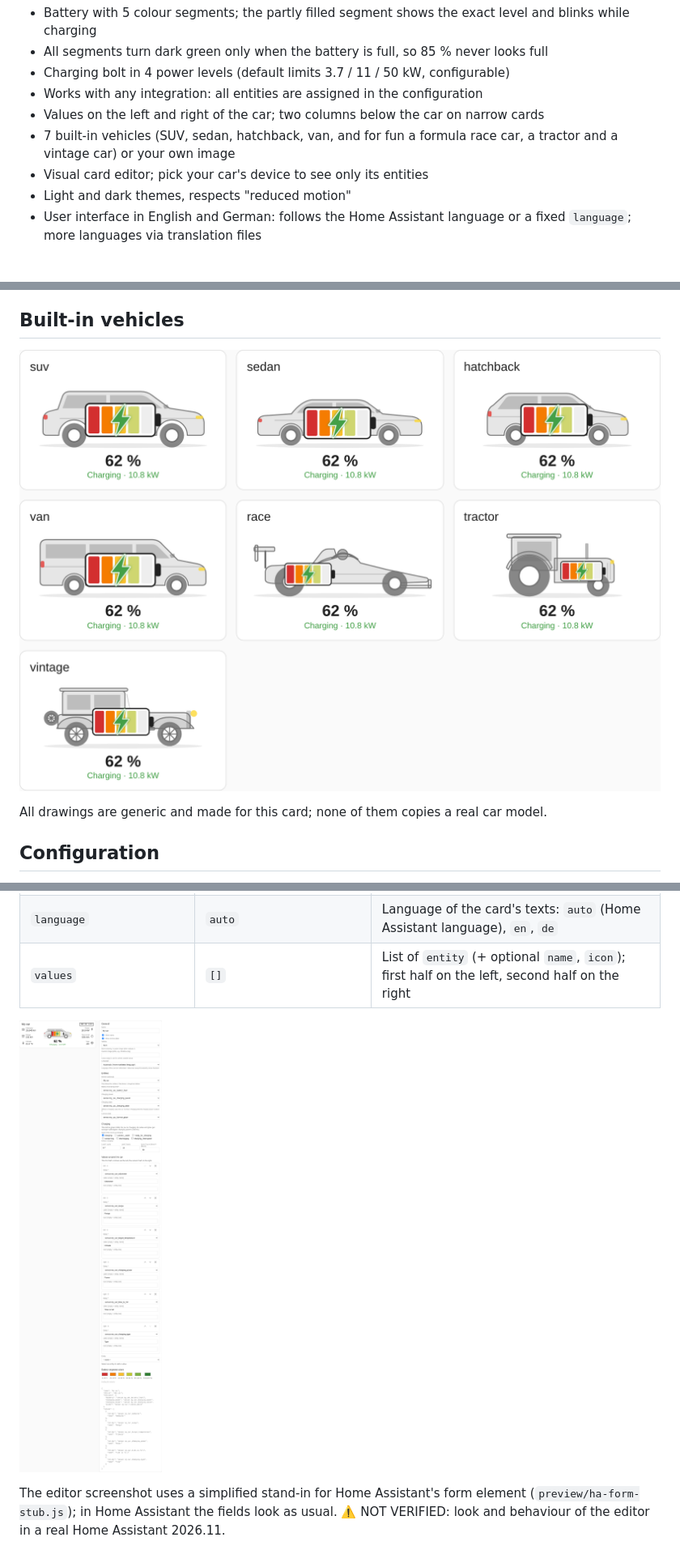
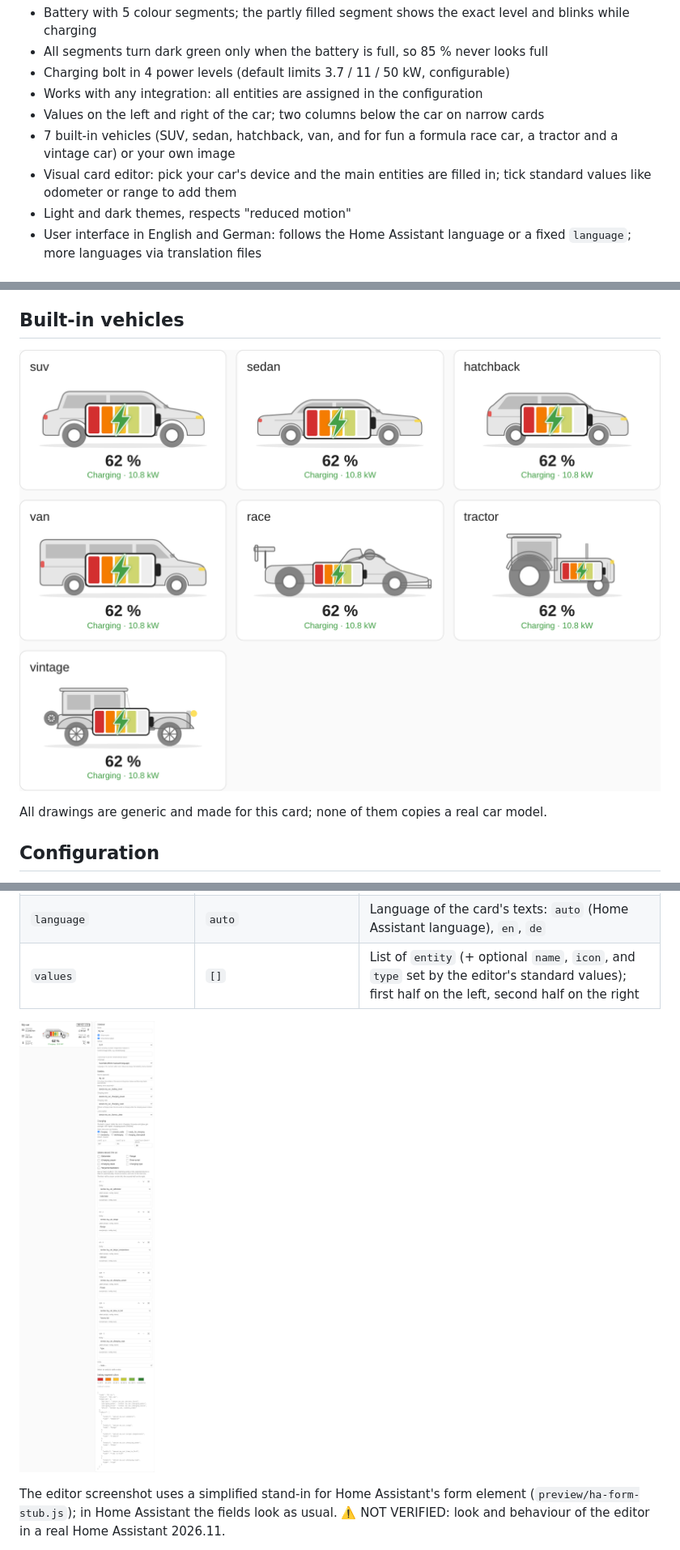
Before and after one commit to Zebru1902/car-info-card, a Markdown page: README.md, 3 parts joined by grey strips. Shown at 81% size. Rendered like a GitHub page; pictures changed too: docs/screenshots/editor-light.png, docs/screenshots/vehicles-light.png.

```diff
--- a/README.md
+++ b/README.md
@@ -16,7 +16,7 @@ A Home Assistant dashboard card for electric cars: a generic SUV silhouette with
 - Works with any integration: all entities are assigned in the configuration
 - Values on the left and right of the car; two columns below the car on narrow cards
 - 7 built-in vehicles (SUV, sedan, hatchback, van, and for fun a formula race car, a tractor and a vintage car) or your own image
-- Visual card editor; pick your car's device to see only its entities
+- Visual card editor: pick your car's device and the main entities are filled in; tick standard values like odometer or range to add them
 - Light and dark themes, respects "reduced motion"
 - User interface in English and German: follows the Home Assistant language or a fixed `language`; more languages via translation files
 
@@ -82,7 +82,7 @@ values:
 | `silhouette` | `suv` | Built-in vehicle: `suv`, `sedan`, `hatchback`, `van`, `race`, `tractor`, `vintage` |
 | `image` | – | Own image instead of the built-in vehicle, e.g. `/local/car.png` |
 | `language` | `auto` | Language of the card's texts: `auto` (Home Assistant language), `en`, `de` |
-| `values` | `[]` | List of `entity` (+ optional `name`, `icon`); first half on the left, second half on the right |
+| `values` | `[]` | List of `entity` (+ optional `name`, `icon`, and `type` set by the editor's standard values); first half on the left, second half on the right |
 
 ![Card editor (preview)](https://raw.githubusercontent.com/Zebru1902/car-info-card/main/docs/screenshots/editor-light.png)
 
```
Also changed, not shown: CHANGELOG.md (+3 -0 lines), docs/screenshots/slow-narrow-dark.png, docs/screenshots/vehicles-dark.png, 10 other files.
